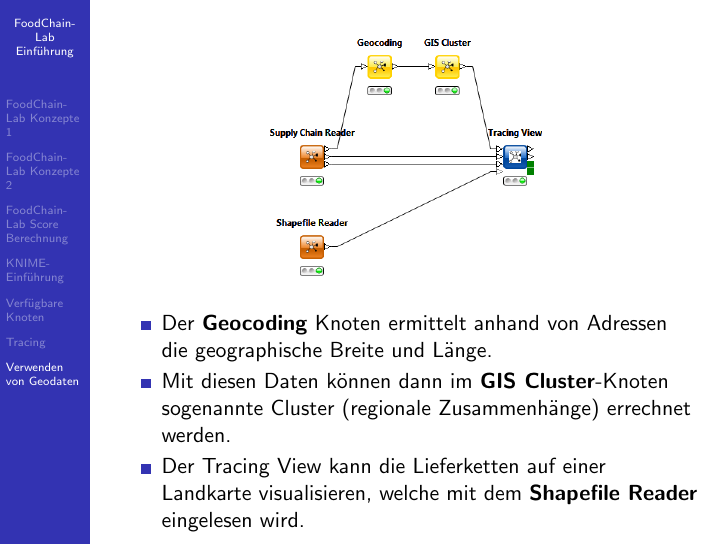
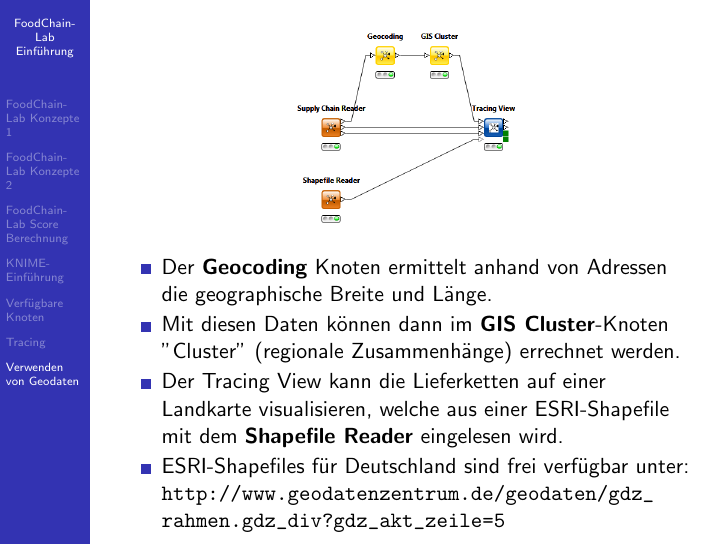
Before and after one commit to SiLeBAT/BfROpenLabResources, LaTeX slides (GitHubPages/documents/foodchainlab_overview/overview_DE.tex): page 8 of 8. Compiled offline with pdfLaTeX.

Commit message:
overview_DE updated

```diff
--- a/GitHubPages/documents/foodchainlab_overview/overview_DE.tex
+++ b/GitHubPages/documents/foodchainlab_overview/overview_DE.tex
@@ -82,12 +82,13 @@
 \section{Verwenden von Geodaten}
 \begin{frame}
 	\begin{center}
-  		\includegraphics[height=0.5\textheight]{3.png}
+  		\includegraphics[height=0.4\textheight]{3.png}
 	\end{center}
 	\begin{itemize}
 		\item Der \textbf{Geocoding} Knoten ermittelt anhand von Adressen die geographische Breite und Länge.
-		\item Mit diesen Daten können dann im \textbf{GIS Cluster}-Knoten sogenannte Cluster (regionale Zusammenhänge) errechnet werden.
-		\item Der Tracing View kann die Lieferketten auf einer Landkarte visualisieren, welche mit dem \textbf{Shapefile Reader} eingelesen wird.
+		\item Mit diesen Daten können dann im \textbf{GIS Cluster}-Knoten "Cluster" (regionale Zusammenhänge) errechnet werden.
+		\item Der Tracing View kann die Lieferketten auf einer Landkarte visualisieren, welche aus einer ESRI-Shapefile mit dem \textbf{Shapefile Reader} eingelesen wird.
+		\item ESRI-Shapefiles für Deutschland sind frei verfügbar unter: \url{http://www.geodatenzentrum.de/geodaten/gdz_rahmen.gdz_div?gdz_akt_zeile=5}
 	\end{itemize}
 \end{frame}
 
```
